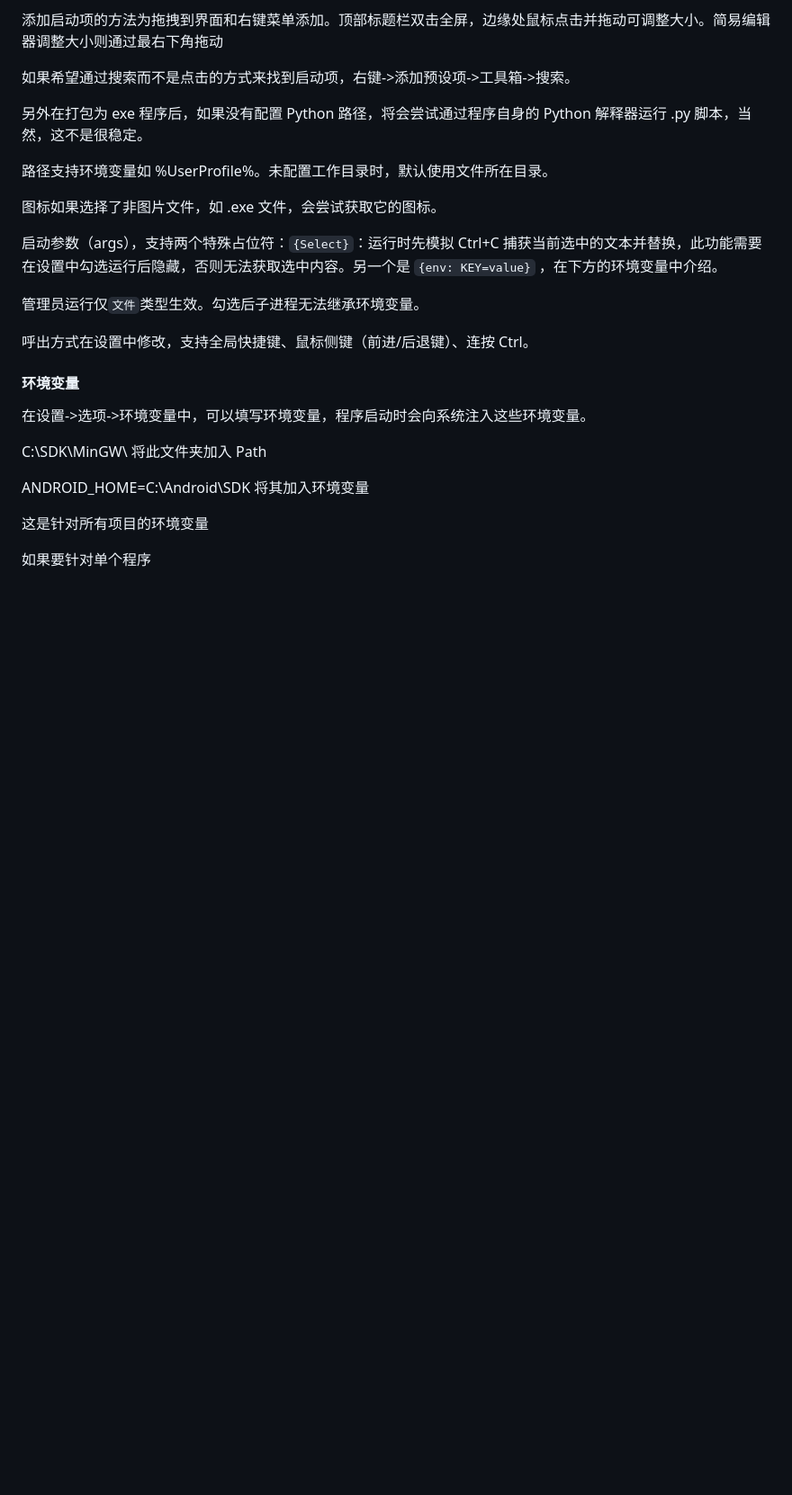
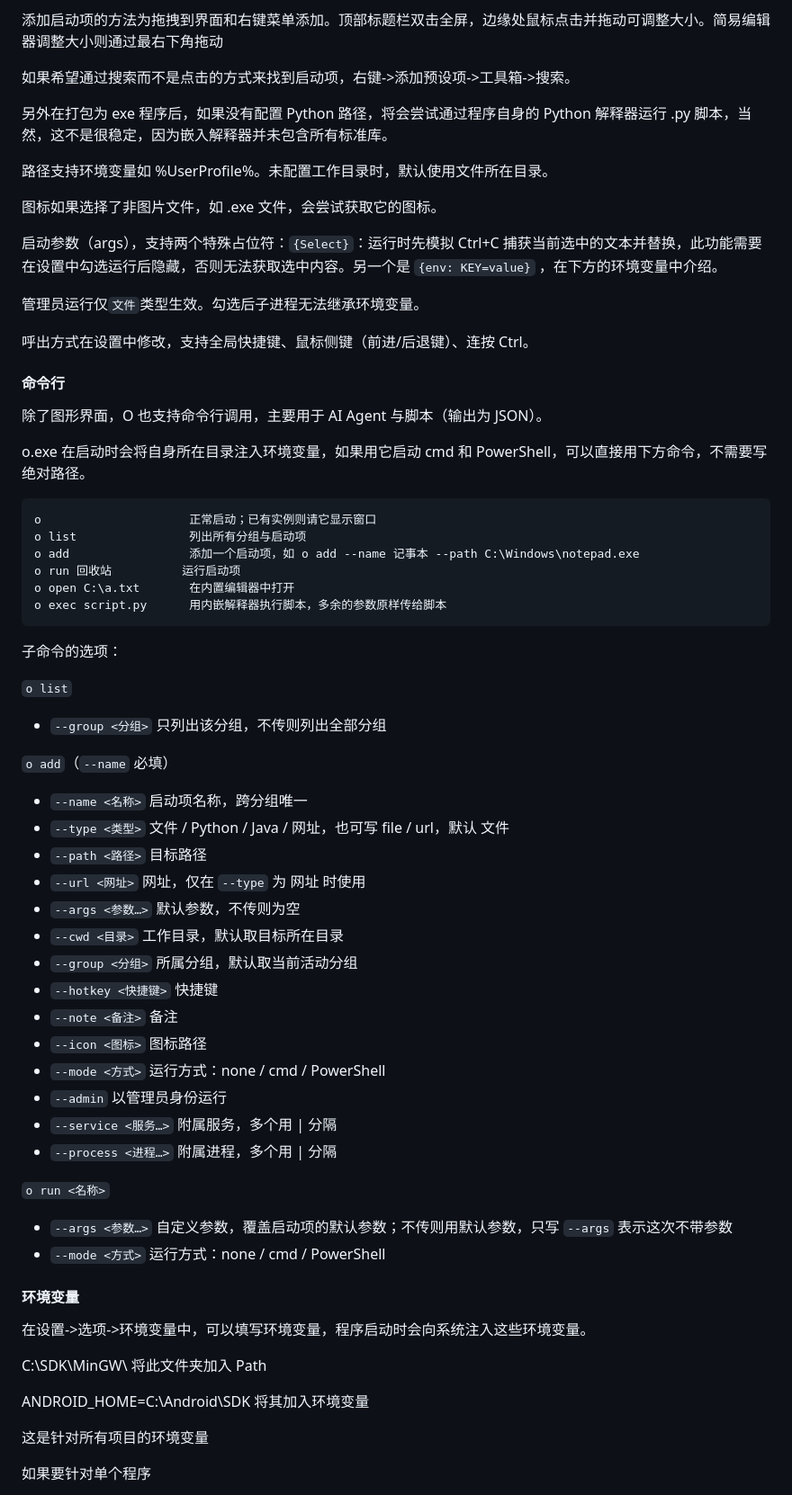
Before and after one commit to Code-LSQ/O, a Markdown page: README.md, the part around one of its changes. Shown at 90% size. GitHub-like rendering; blank space fills up the shorter version.

````diff
--- a/README.md
+++ b/README.md
@@ -49,7 +49,7 @@ O 当前支持平台为 Windows 8.1+。O 为便携软件，不需要安装，大
 
 如果希望通过搜索而不是点击的方式来找到启动项，右键->添加预设项->工具箱->搜索。
 
-另外在打包为 exe 程序后，如果没有配置 Python 路径，将会尝试通过程序自身的 Python 解释器运行 .py 脚本，当然，这不是很稳定。
+另外在打包为 exe 程序后，如果没有配置 Python 路径，将会尝试通过程序自身的 Python 解释器运行 .py 脚本，当然，这不是很稳定，因为嵌入解释器并未包含所有标准库。
 
 路径支持环境变量如 %UserProfile%。未配置工作目录时，默认使用文件所在目录。
 
@@ -61,6 +61,48 @@ O 当前支持平台为 Windows 8.1+。O 为便携软件，不需要安装，大
 管理员运行仅`文件`类型生效。勾选后子进程无法继承环境变量。
 
 呼出方式在设置中修改，支持全局快捷键、鼠标侧键（前进/后退键）、连按 Ctrl。
+
+
+#### 命令行
+
+除了图形界面，O 也支持命令行调用，主要用于 AI Agent 与脚本（输出为 JSON）。
+
+o.exe 在启动时会将自身所在目录注入环境变量，如果用它启动 cmd 和 PowerShell，可以直接用下方命令，不需要写绝对路径。
+
+```
+o                     正常启动；已有实例则请它显示窗口
+o list                列出所有分组与启动项
+o add                 添加一个启动项，如 o add --name 记事本 --path C:\Windows\notepad.exe
+o run 回收站          运行启动项
+o open C:\a.txt       在内置编辑器中打开
+o exec script.py      用内嵌解释器执行脚本，多余的参数原样传给脚本
+```
+
+子命令的选项：
+
+`o list`
+- `--group <分组>`  只列出该分组，不传则列出全部分组
+
+`o add`（`--name` 必填）
+- `--name <名称>`  启动项名称，跨分组唯一
+- `--type <类型>`  文件 / Python / Java / 网址，也可写 file / url，默认 文件
+- `--path <路径>`  目标路径
+- `--url <网址>`  网址，仅在 `--type` 为 网址 时使用
+- `--args <参数…>`  默认参数，不传则为空
+- `--cwd <目录>`  工作目录，默认取目标所在目录
+- `--group <分组>`  所属分组，默认取当前活动分组
+- `--hotkey <快捷键>`  快捷键
+- `--note <备注>`  备注
+- `--icon <图标>`  图标路径
+- `--mode <方式>`  运行方式：none / cmd / PowerShell
+- `--admin`  以管理员身份运行
+- `--service <服务…>`  附属服务，多个用 | 分隔
+- `--process <进程…>`  附属进程，多个用 | 分隔
+
+`o run <名称>`
+- `--args <参数…>`  自定义参数，覆盖启动项的默认参数；不传则用默认参数，只写 `--args` 表示这次不带参数
+- `--mode <方式>`  运行方式：none / cmd / PowerShell
+
 
 
 #### 环境变量
````
Also changed, not shown: other parts of README.md (+42 -2 lines).
